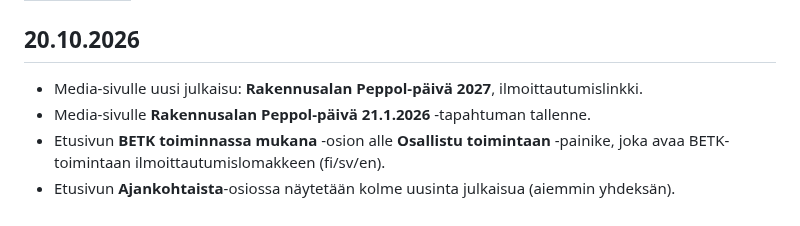
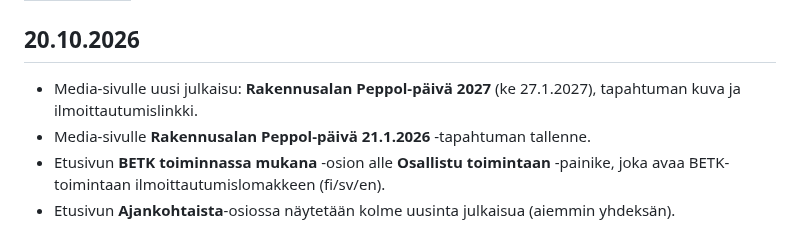
Before and after one commit to BETK-Finland/betk-publishing, a Markdown page: content/muutokset.md, the part around the change. Drawn GitHub-style.

```diff
--- a/content/muutokset.md
+++ b/content/muutokset.md
@@ -2,7 +2,7 @@
 title: Muutosloki
 ---
 ## 20.10.2026
-- Media-sivulle uusi julkaisu: **Rakennusalan Peppol-päivä 2027**, ilmoittautumislinkki.
+- Media-sivulle uusi julkaisu: **Rakennusalan Peppol-päivä 2027** (ke 27.1.2027), tapahtuman kuva ja ilmoittautumislinkki.
 - Media-sivulle **Rakennusalan Peppol-päivä 21.1.2026** -tapahtuman tallenne.
 - Etusivun **BETK toiminnassa mukana** -osion alle **Osallistu toimintaan** -painike, joka avaa BETK-toimintaan ilmoittautumislomakkeen (fi/sv/en).
 - Etusivun **Ajankohtaista**-osiossa näytetään kolme uusinta julkaisua (aiemmin yhdeksän).
```
Also changed, not shown: content/media/2026-10-20-rakennusalan-peppol-paiva-2027.md (+8 -6 lines), content/media/images/rakennusalan-peppol-paiva-2027.png (added).
